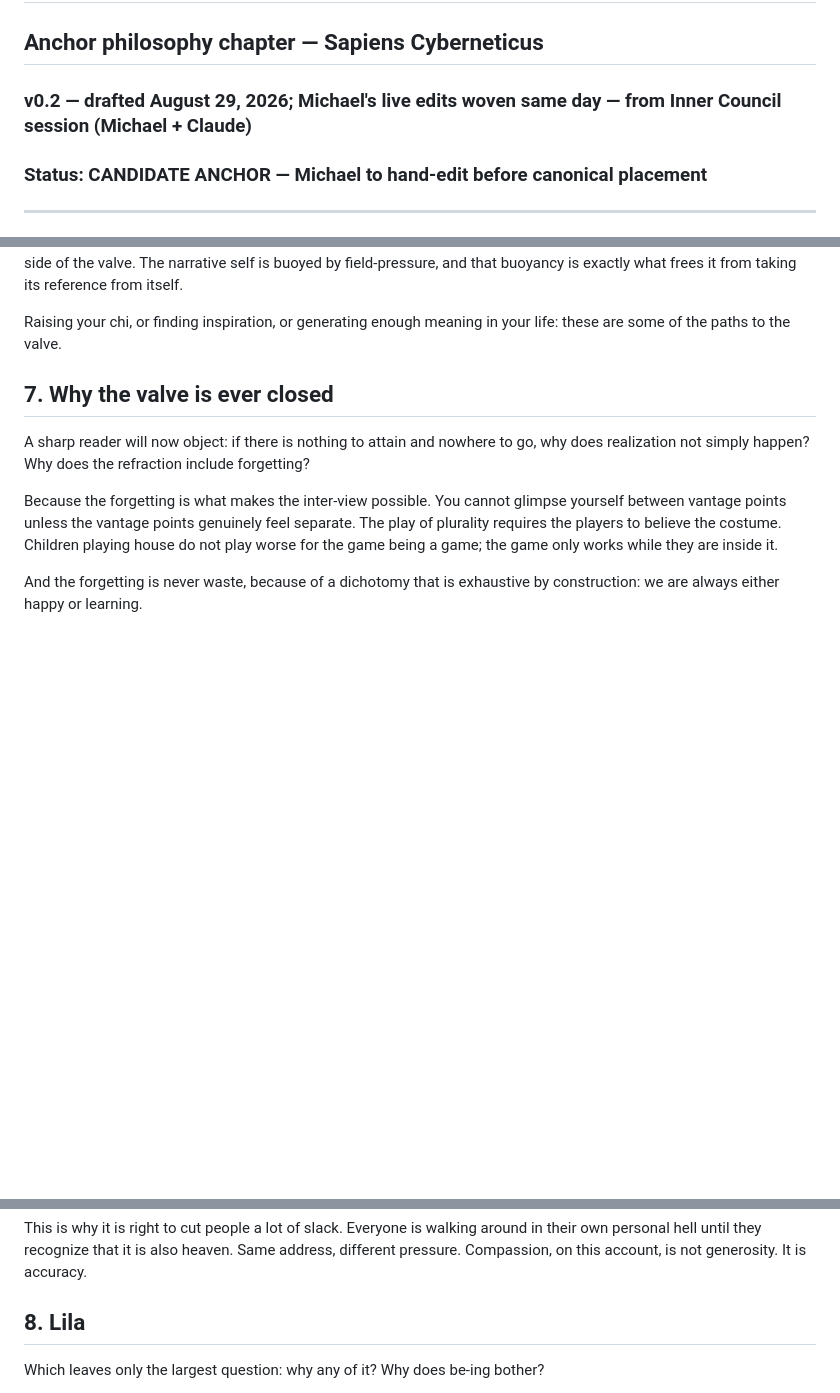
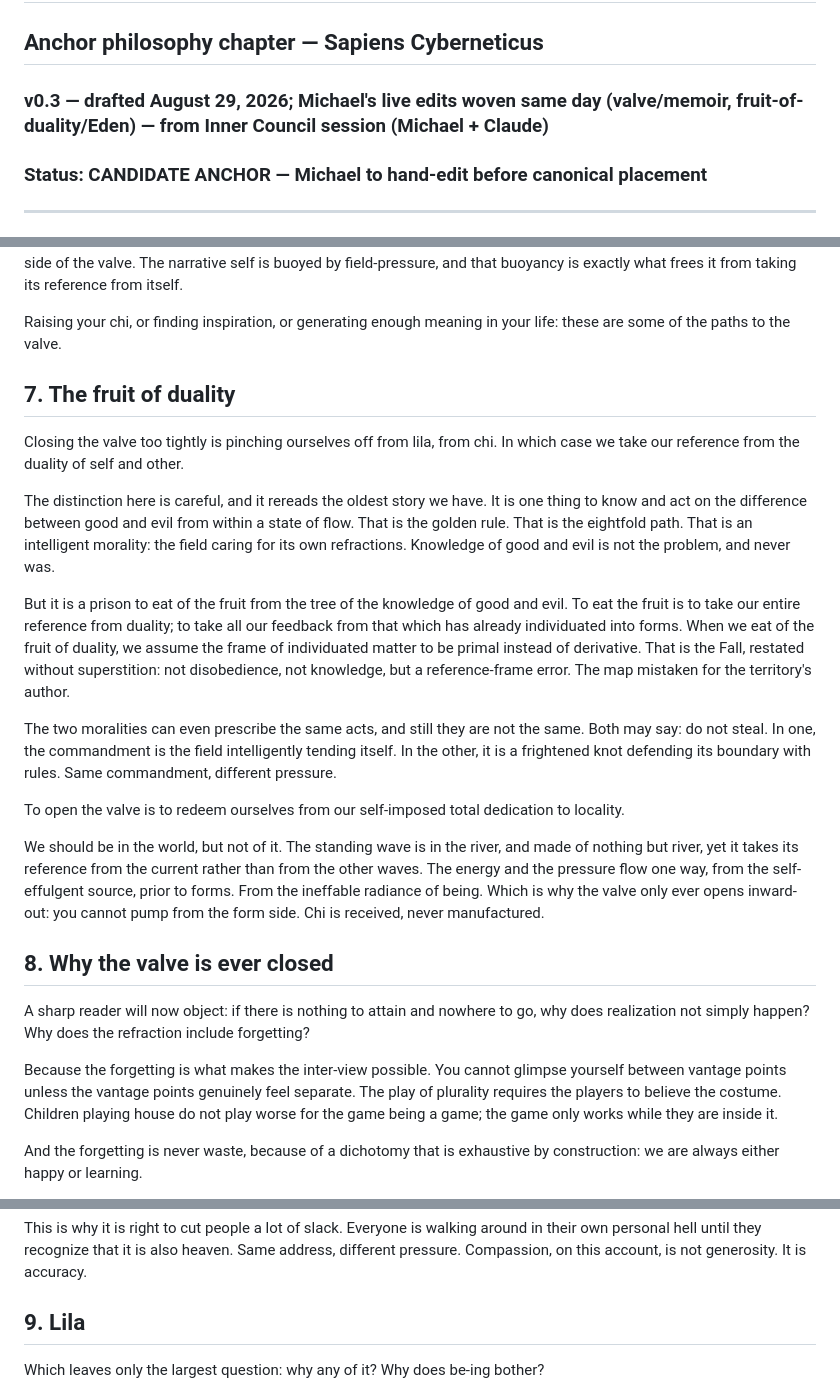
Before and after one commit to mikeyepsawyer-code/team-gaia-site, a Markdown page: manuscripts/sapiens-cyberneticus/CH_ECSTASIS_ANCHOR_v0.1.md, 3 parts joined by grey strips. Rendered like a GitHub page; blank space fills up the shorter version.

Commit message:
Add section 7 The fruit of duality (Eden as reference-frame error, in-the-world-not-of-it, one-way flow from self-effulgent source); renumber 7-9 to 8-10 (v0.3)

```diff
--- a/manuscripts/sapiens-cyberneticus/CH_ECSTASIS_ANCHOR_v0.1.md
+++ b/manuscripts/sapiens-cyberneticus/CH_ECSTASIS_ANCHOR_v0.1.md
@@ -1,6 +1,6 @@
 # Ec-stasis: The Open Valve
 ## Anchor philosophy chapter — Sapiens Cyberneticus
-### v0.2 — drafted August 29, 2026; Michael's live edits woven same day — from Inner Council session (Michael + Claude)
+### v0.3 — drafted August 29, 2026; Michael's live edits woven same day (valve/memoir, fruit-of-duality/Eden) — from Inner Council session (Michael + Claude)
 ### Status: CANDIDATE ANCHOR — Michael to hand-edit before canonical placement
 
 ---
@@ -71,7 +71,21 @@ Openness does not erase the body; it fulfills it. When we allow enough chi, or m
 
 Raising your chi, or finding inspiration, or generating enough meaning in your life: these are some of the paths to the valve.
 
-## 7. Why the valve is ever closed
+## 7. The fruit of duality
+
+Closing the valve too tightly is pinching ourselves off from lila, from chi. In which case we take our reference from the duality of self and other.
+
+The distinction here is careful, and it rereads the oldest story we have. It is one thing to know and act on the difference between good and evil from within a state of flow. That is the golden rule. That is the eightfold path. That is an intelligent morality: the field caring for its own refractions. Knowledge of good and evil is not the problem, and never was.
+
+But it is a prison to eat of the fruit from the tree of the knowledge of good and evil. To eat the fruit is to take our entire reference from duality; to take all our feedback from that which has already individuated into forms. When we eat of the fruit of duality, we assume the frame of individuated matter to be primal instead of derivative. That is the Fall, restated without superstition: not disobedience, not knowledge, but a reference-frame error. The map mistaken for the territory's author.
+
+The two moralities can even prescribe the same acts, and still they are not the same. Both may say: do not steal. In one, the commandment is the field intelligently tending itself. In the other, it is a frightened knot defending its boundary with rules. Same commandment, different pressure.
+
+To open the valve is to redeem ourselves from our self-imposed total dedication to locality.
+
+We should be in the world, but not of it. The standing wave is in the river, and made of nothing but river, yet it takes its reference from the current rather than from the other waves. The energy and the pressure flow one way, from the self-effulgent source, prior to forms. From the ineffable radiance of being. Which is why the valve only ever opens inward-out: you cannot pump from the form side. Chi is received, never manufactured.
+
+## 8. Why the valve is ever closed
 
 A sharp reader will now object: if there is nothing to attain and nowhere to go, why does realization not simply happen? Why does the refraction include forgetting?
 
@@ -83,7 +97,7 @@ If the open valve is the condition, then there are only two possible situations
 
 This is why it is right to cut people a lot of slack. Everyone is walking around in their own personal hell until they recognize that it is also heaven. Same address, different pressure. Compassion, on this account, is not generosity. It is accuracy.
 
-## 8. Lila
+## 9. Lila
 
 Which leaves only the largest question: why any of it? Why does be-ing bother?
 
```
Also changed, not shown: other parts of manuscripts/sapiens-cyberneticus/CH_ECSTASIS_ANCHOR_v0.1.md (+1 -1 lines).
